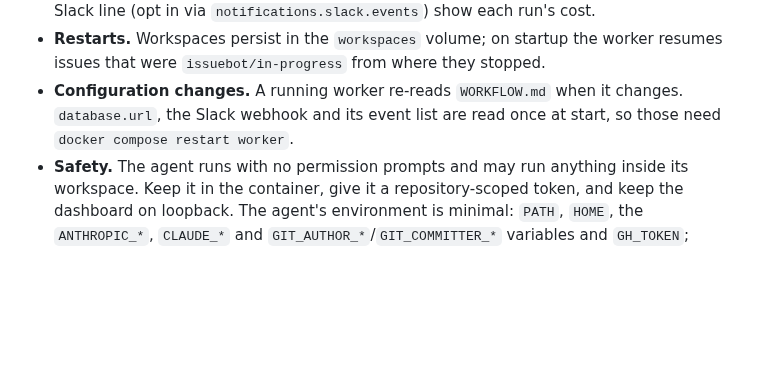
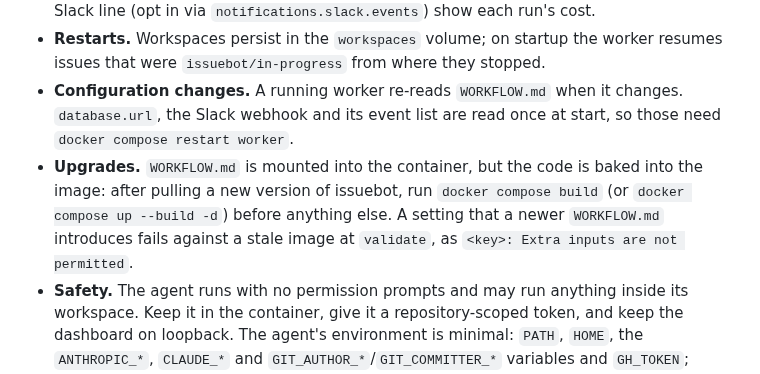
Before and after one commit to jleavers/issuebot, a Markdown page: README.md, the part around the change. GitHub-like rendering; blank space fills up the shorter version.

Commit message:
docs: note that a code upgrade needs a rebuild
WORKFLOW.md is mounted into the container but the code is baked into the
image, so a pull that adds a setting fails at validate against a stale
image with "Extra inputs are not permitted". Say so where the other
restart rules live.

Co-Authored-By: Claude Opus 5 (1M context) <noreply@anthropic.com>
Claude-Session: https://claude.ai/code/session_01L3rwKEv2fzXNera1xvY67f

```diff
--- a/README.md
+++ b/README.md
@@ -293,6 +293,11 @@ worker's `DATABASE_URL` at `.../issuebot_backend`; it creates the tables on firs
 - **Configuration changes.** A running worker re-reads `WORKFLOW.md` when it changes.
   `database.url`, the Slack webhook and its event list are read once at start, so those need
   `docker compose restart worker`.
+- **Upgrades.** `WORKFLOW.md` is mounted into the container, but the code is baked into the
+  image: after pulling a new version of issuebot, run `docker compose build` (or
+  `docker compose up --build -d`) before anything else. A setting that a newer `WORKFLOW.md`
+  introduces fails against a stale image at `validate`, as
+  `<key>: Extra inputs are not permitted`.
 - **Safety.** The agent runs with no permission prompts and may run anything inside its
   workspace. Keep it in the container, give it a repository-scoped token, and keep the
   dashboard on loopback. The agent's environment is minimal: `PATH`, `HOME`, the
```
